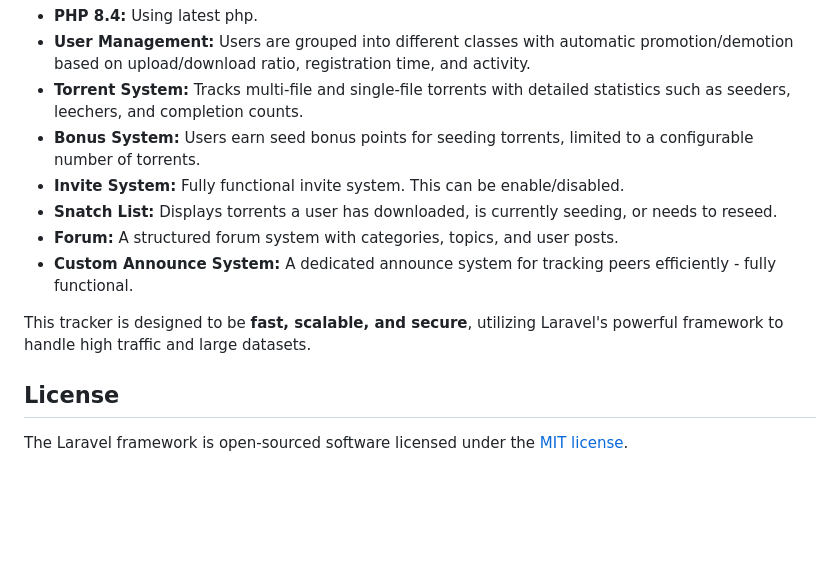
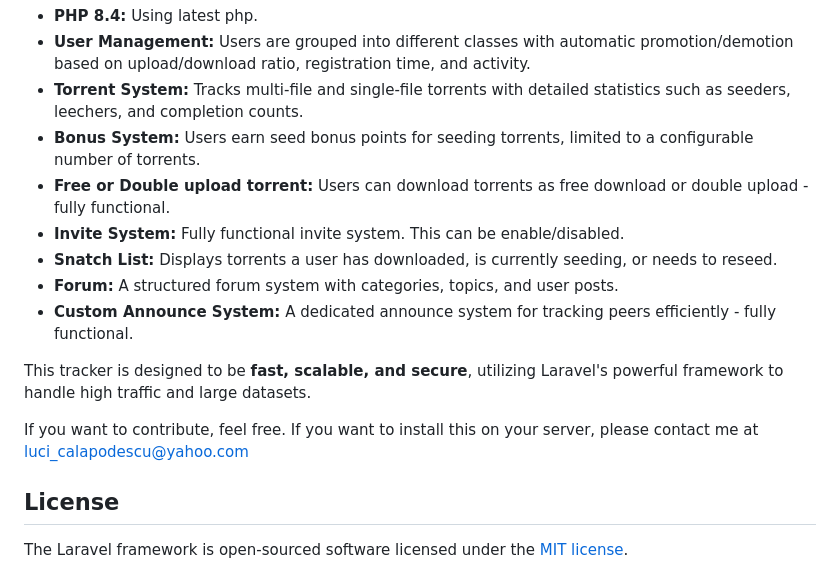
Before and after one commit to lukan87/MasterTorrent, a Markdown page: README.md, the part around the change. GitHub-like rendering; blank space fills up the shorter version.

```diff
--- a/README.md
+++ b/README.md
@@ -29,6 +29,7 @@ This project is a **torrent tracker** built using Laravel 11, offering a modern,
 - **User Management:** Users are grouped into different classes with automatic promotion/demotion based on upload/download ratio, registration time, and activity.
 - **Torrent System:** Tracks multi-file and single-file torrents with detailed statistics such as seeders, leechers, and completion counts.
 - **Bonus System:** Users earn seed bonus points for seeding torrents, limited to a configurable number of torrents.
+- **Free or Double upload torrent:** Users can download torrents as free download or double upload - fully functional.
 - **Invite System:** Fully functional invite system. This can be enable/disabled.
 - **Snatch List:** Displays torrents a user has downloaded, is currently seeding, or needs to reseed.
 - **Forum:** A structured forum system with categories, topics, and user posts.
@@ -37,6 +38,9 @@ This project is a **torrent tracker** built using Laravel 11, offering a modern,
 This tracker is designed to be **fast, scalable, and secure**, utilizing Laravel's powerful framework to handle high traffic and large datasets.
 
 
+If you want to contribute, feel free. If you want to install this on your server, please contact me at luci_calapodescu@yahoo.com
+
+
 ## License
 
 The Laravel framework is open-sourced software licensed under the [MIT license](https://opensource.org/licenses/MIT).
```
